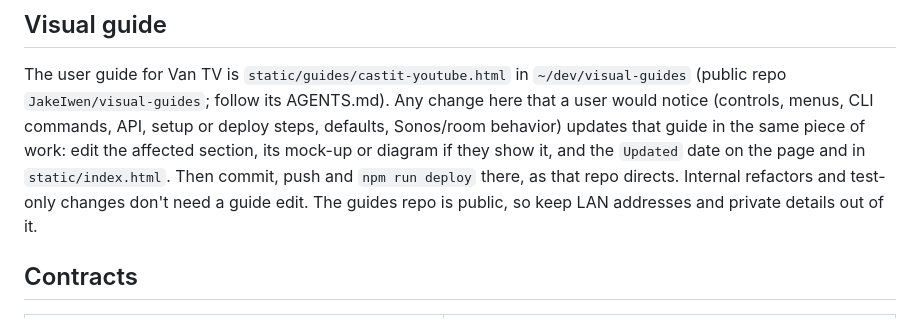
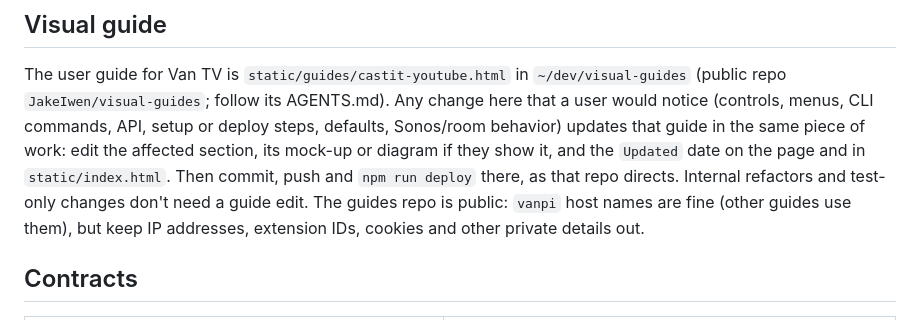
Before and after one commit to JakeIwen/castit, a Markdown page: AGENTS.md, the part around the change. Rendered like a GitHub page.

Commit message:
AGENTS: say what may appear in the public guide
Co-Authored-By: Claude Opus 5.5 (1M context) <noreply@anthropic.com>

```diff
--- a/AGENTS.md
+++ b/AGENTS.md
@@ -23,7 +23,8 @@ that guide in the same piece of work: edit the affected section, its mock-up or
 diagram if they show it, and the `Updated` date on the page and in
 `static/index.html`. Then commit, push and `npm run deploy` there, as that repo
 directs. Internal refactors and test-only changes don't need a guide edit. The
-guides repo is public, so keep LAN addresses and private details out of it.
+guides repo is public: `vanpi` host names are fine (other guides use them), but
+keep IP addresses, extension IDs, cookies and other private details out.
 
 ## Contracts
 
```
